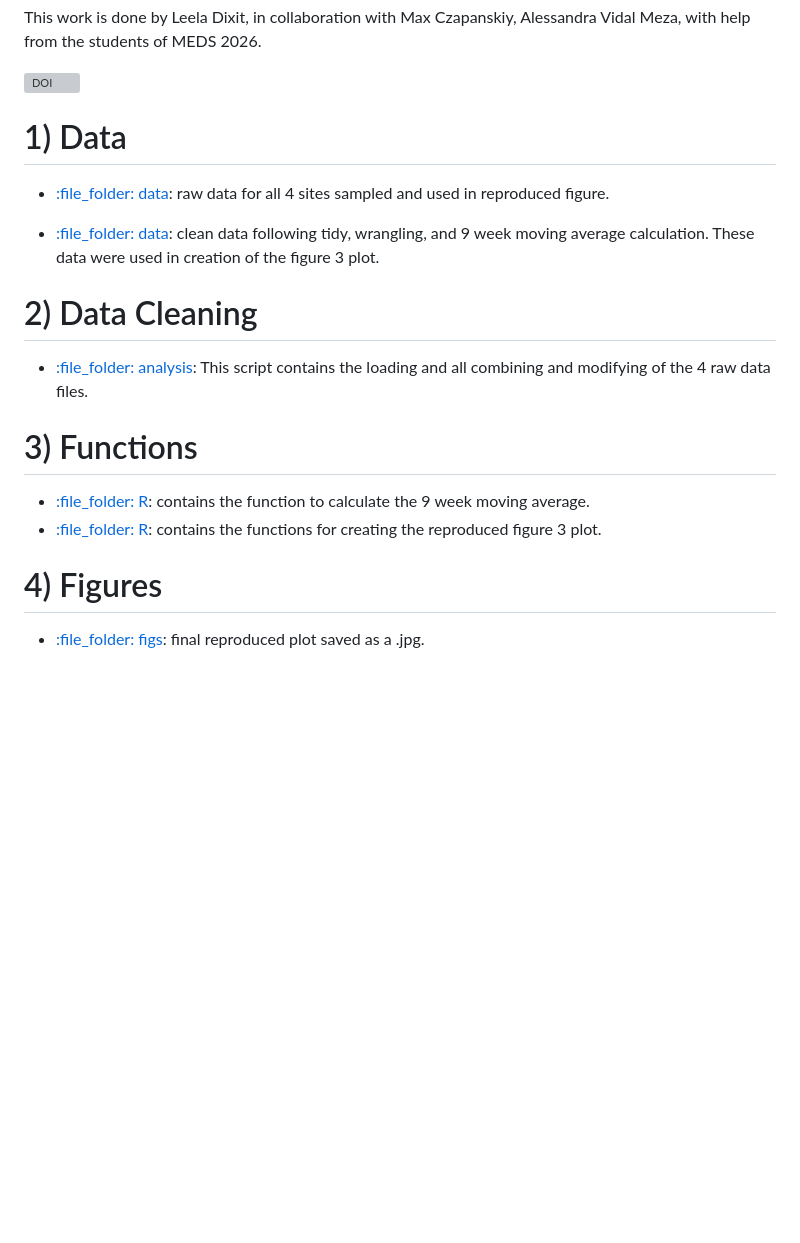
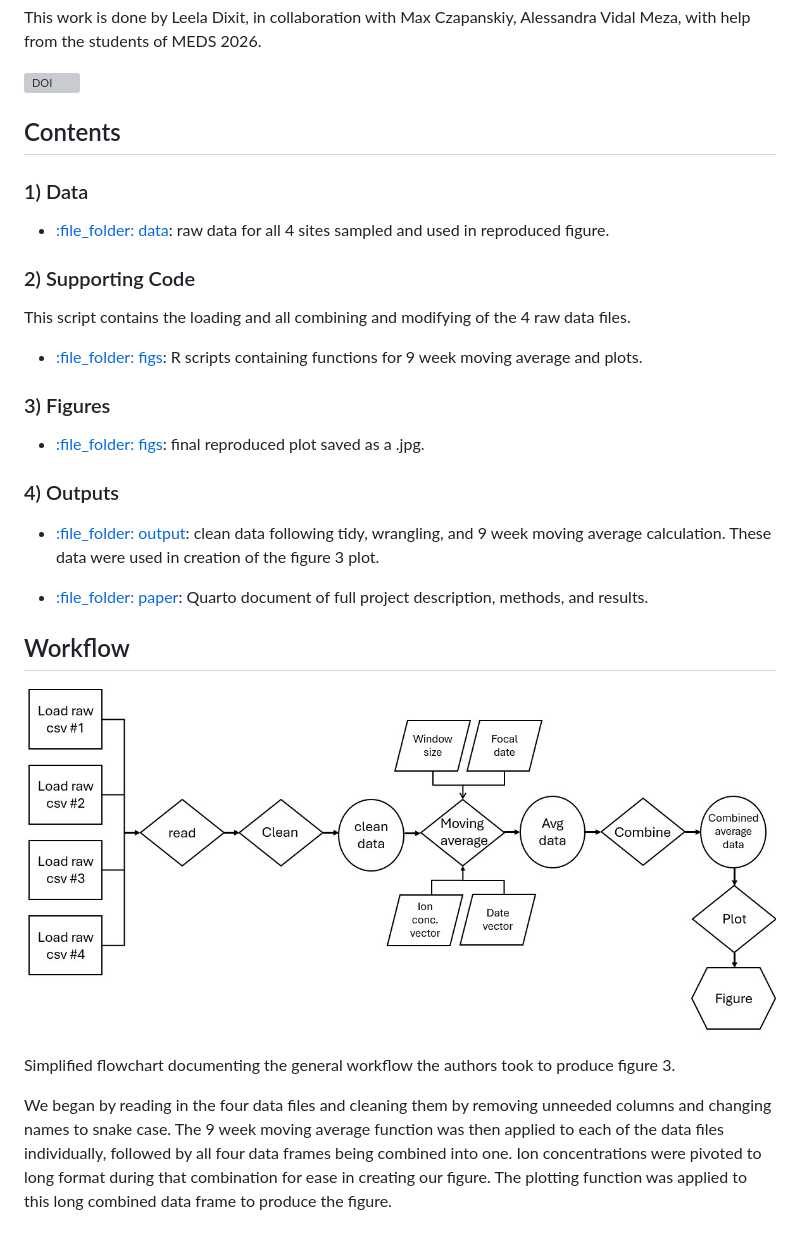
Before and after one commit to lsdixit/eds214-reproducible-workflow, a Markdown page: README.md, the part around the change. GitHub-like rendering; pictures changed too: figs/flowchart_workflow.jpg (added); blank space fills up the shorter version; grey boxes are pictures that could not be loaded.

Commit message:
updating readme #5, #6, #9

```diff
--- a/README.md
+++ b/README.md
@@ -9,17 +9,26 @@ This work is done by Leela Dixit, in collaboration with Max Czapanskiy, Alessand
 
 [![DOI](https://www.cambridge.org/core/journals/journal-of-tropical-ecology/article/effects-of-hurricane-disturbance-on-stream-water-concentrations-and-fluxes-in-eight-tropical-forest-watersheds-of-the-luquillo-experimental-forest-puerto-rico/2511D4A53DA2C95406014ED75441E77B)](https://doi.org/10.1017/s0266467400001358)
 
-# 1) Data
-- [:file\_folder: data](/data_raw): raw data for all 4 sites sampled and used in reproduced figure.
+## Contents
+### 1) Data
+- [:file\_folder: data](): raw data for all 4 sites sampled and used in reproduced figure.
 
-- [:file\_folder: data](/data_clean): clean data following tidy, wrangling, and 9 week moving average calculation. These data were used in creation of the figure 3 plot.
+### 2) Supporting Code
+ This script contains the loading and all combining and modifying of the 4 raw data files.
 
-# 2) Data Cleaning
-- [:file\_folder: analysis](/data_cleaning): This script contains the loading and all combining and modifying of the 4 raw data files.
+- [:file\_folder: figs](): R scripts containing functions for 9 week moving average and plots.
 
-# 3) Functions
-- [:file\_folder: R](/moving_average): contains the function to calculate the 9 week moving average.
-- [:file\_folder: R](/plot): contains the functions for creating the reproduced figure 3 plot.
+### 3) Figures
+- [:file\_folder: figs](): final reproduced plot saved as a .jpg.
 
-# 4) Figures
-- [:file\_folder: figs](/figure-3.jpg): final reproduced plot saved as a .jpg.
+### 4) Outputs
+- [:file\_folder: output](): clean data following tidy, wrangling, and 9 week moving average calculation. These data were used in creation of the figure 3 plot.
+
+- [:file\_folder: paper](): Quarto document of full project description, methods, and results.
+
+## Workflow
+![Workflow Flowchat](figs/flowchart_workflow.jpg)
+
+Simplified flowchart documenting the general workflow the authors took to produce figure 3.
+
+We began by reading in the four data files and cleaning them by removing unneeded columns and changing names to snake case. The 9 week moving average function was then applied to each of the data files individually, followed by all four data frames being combined into one. Ion concentrations were pivoted to long format during that combination for ease in creating our figure. The plotting function was applied to this long combined data frame to produce the figure.
```
Also changed, not shown: docs/paper_files/figure-html/unnamed-chunk-2-1.png, 14 other files.
